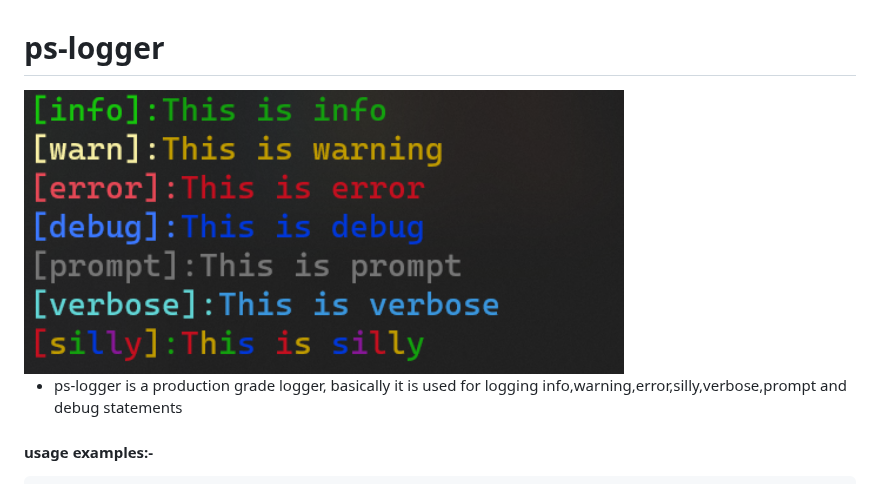
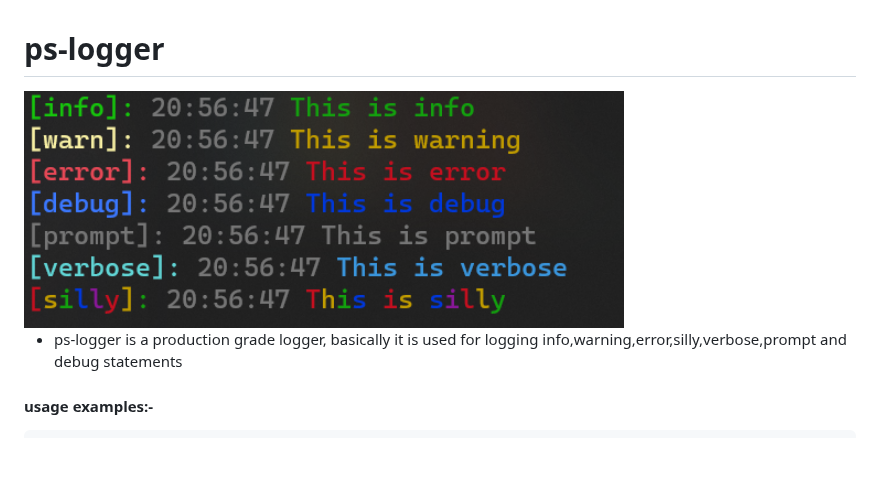
Before and after one commit to thisisshivanshpatel/ps-logger, a Markdown page: README.md, the part around the change. Drawn GitHub-style; pictures changed too: screenshots/prod-logger.PNG (deleted), screenshots/ps-logger.PNG (added); blank space fills up the shorter version.

```diff
--- a/README.md
+++ b/README.md
@@ -1,6 +1,6 @@
 # ps-logger
 
-<img src="screenshots/prod-logger.PNG" alt="screenshot" height="200" width="600"/>
+<img src="screenshots/ps-logger.PNG" alt="screenshot" height="200" width="600"/>
 
 - ps-logger is a production grade logger, basically it is used for logging info,warning,error,silly,verbose,prompt and debug statements
 
```
Also changed, not shown: 4 other files.
